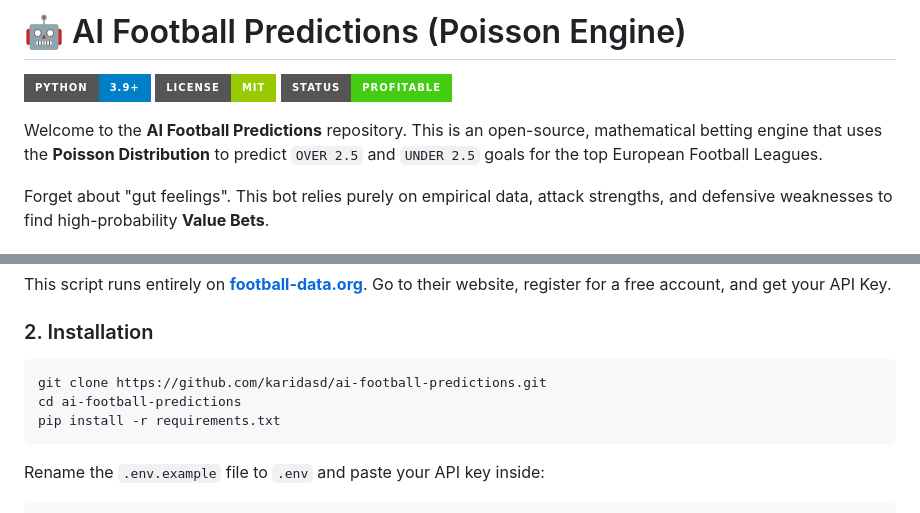
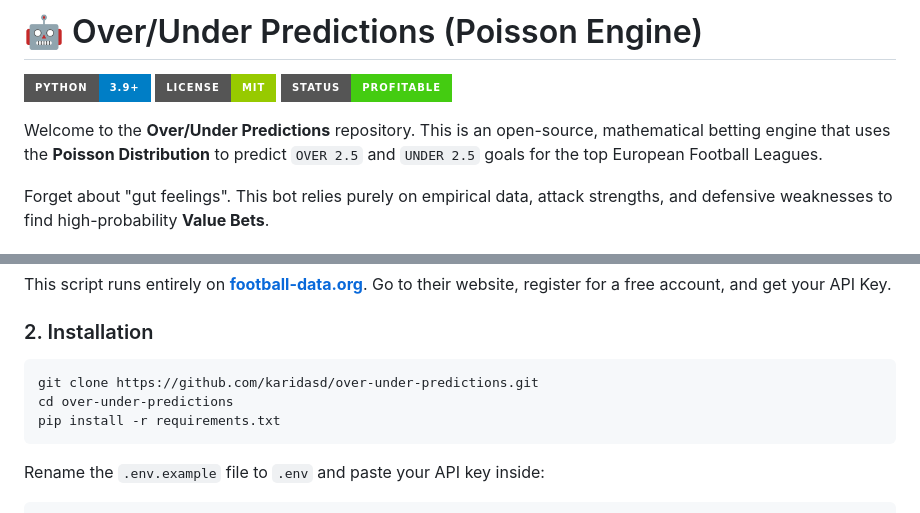
Before and after one commit to karidasd/over-under-predictions, a Markdown page: README.md, 2 parts joined by grey strips. Drawn GitHub-style; badges without logos.

Commit message:
docs: Rename project to Over/Under Predictions

````diff
--- a/README.md
+++ b/README.md
@@ -1,10 +1,10 @@
-# 🤖 AI Football Predictions (Poisson Engine)
+# 🤖 Over/Under Predictions (Poisson Engine)
 
 ![Python](https://img.shields.io/badge/Python-3.9+-blue?style=for-the-badge)
 ![License](https://img.shields.io/badge/License-MIT-green?style=for-the-badge)
 ![Status](https://img.shields.io/badge/Status-Profitable-success?style=for-the-badge)
 
-Welcome to the **AI Football Predictions** repository. This is an open-source, mathematical betting engine that uses the **Poisson Distribution** to predict `OVER 2.5` and `UNDER 2.5` goals for the top European Football Leagues.
+Welcome to the **Over/Under Predictions** repository. This is an open-source, mathematical betting engine that uses the **Poisson Distribution** to predict `OVER 2.5` and `UNDER 2.5` goals for the top European Football Leagues.
 
 Forget about "gut feelings". This bot relies purely on empirical data, attack strengths, and defensive weaknesses to find high-probability **Value Bets**.
 
@@ -21,8 +21,8 @@ Go to their website, register for a free account, and get your API Key.
 
 ### 2. Installation
 ```bash
-git clone https://github.com/karidasd/ai-football-predictions.git
-cd ai-football-predictions
+git clone https://github.com/karidasd/over-under-predictions.git
+cd over-under-predictions
 pip install -r requirements.txt
 ```
 
````
